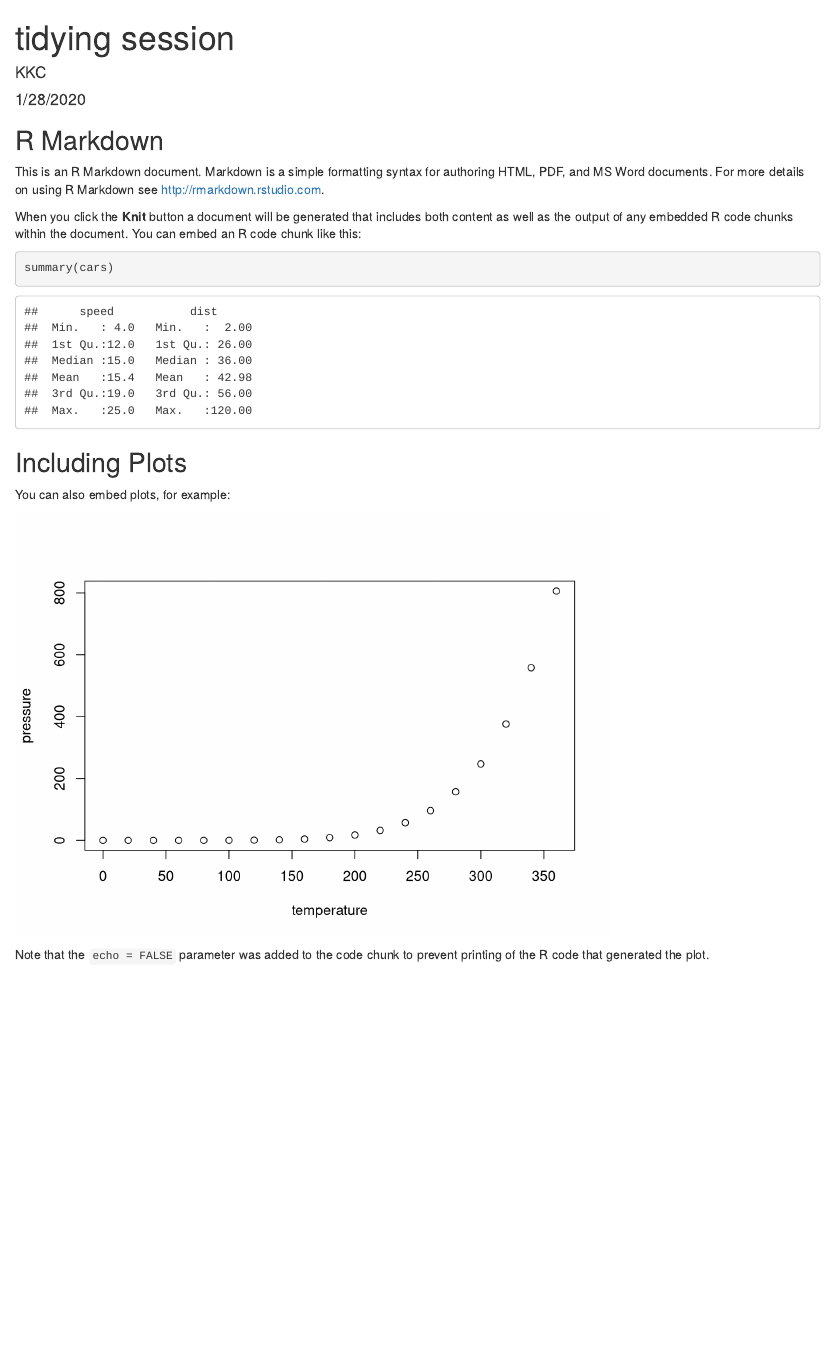
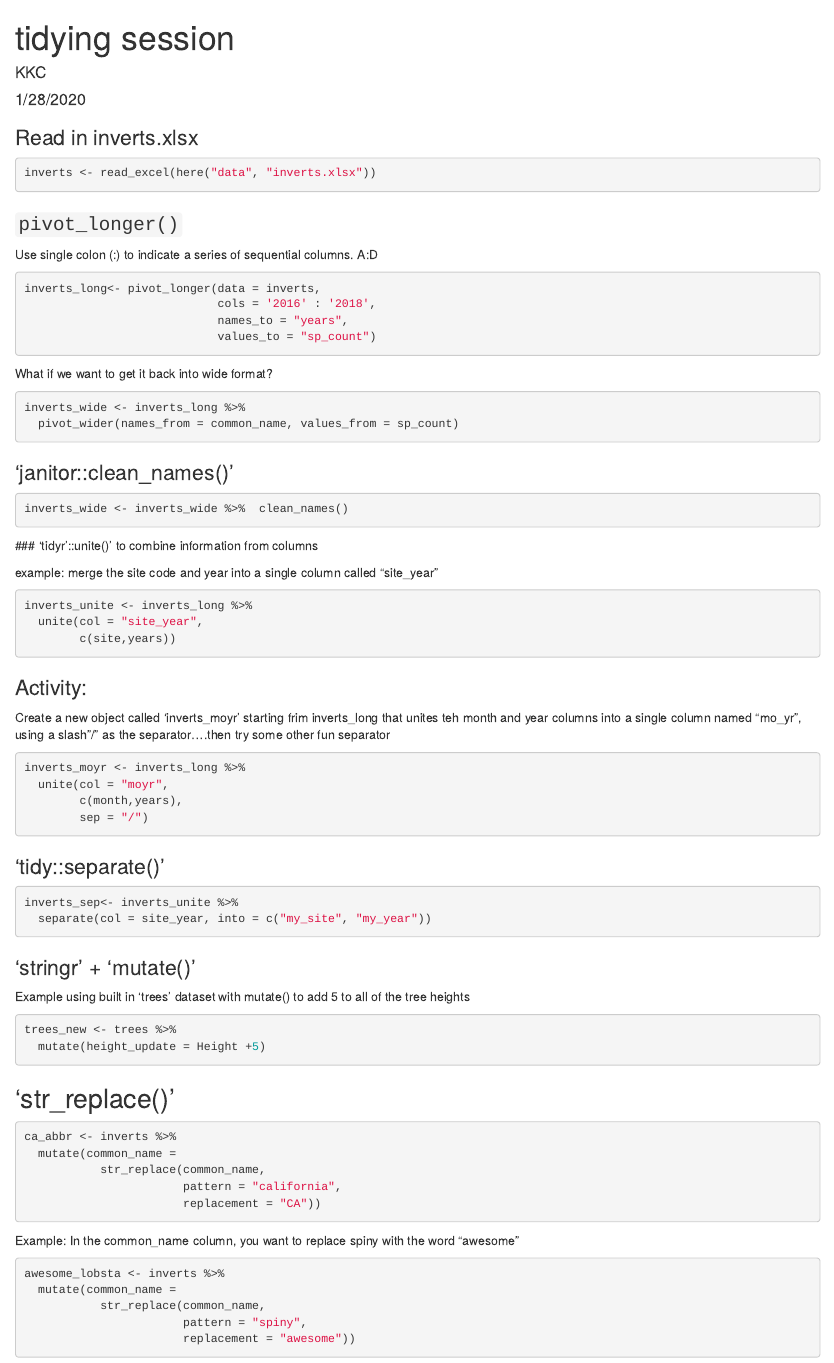
Before and after one commit to RS20191/r-workshop, an R Markdown document (tidying.Rmd): the page in a window 1100 px wide, from its top. Rendered offline with R 4.5, knitr and Pandoc, with nearby package versions; column names are cleaned by a stand-in for the janitor package.

Commit message:
post lunch push

````diff
--- a/tidying.Rmd
+++ b/tidying.Rmd
@@ -10,21 +14,79 @@ knitr::opts_chunk$set(echo = TRUE)
+library(janitor)
+library(here)
+```
+### Read in inverts.xlsx
+```{r}
+inverts <- read_excel(here("data", "inverts.xlsx"))
+```
+###  `pivot_longer()`
+
+Use single colon (:) to indicate a series of sequential columns.  A:D
+```{r}
+inverts_long<- pivot_longer(data = inverts,
+                            cols = '2016' : '2018',
+                            names_to = "years",
+                            values_to = "sp_count")
 ```
 
-## R Markdown
+What if we want to get it back into wide format?
 
-This is an R Markdown document. Markdown is a simple formatting syntax for authoring HTML, PDF, and MS Word documents. For more details on using R Markdown see <http://rmarkdown.rstudio.com>.
-
-When you click the **Knit** button a document will be generated that includes both content as well as the output of any embedded R code chunks within the document. You can embed an R code chunk like this:
-
-```{r cars}
-summary(cars)
+```{r}
+inverts_wide <- inverts_long %>%
+  pivot_wider(names_from = common_name, values_from = sp_count)
 ```
 
-## Including Plots
+### 'janitor::clean_names()'
+```{r}
 
-You can also embed plots, for example:
+inverts_wide <- inverts_wide %>%  clean_names()
+```
+ ### 'tidyr'::unite()' to combine information from columns
 
-```{r pressure, echo=FALSE}
-plot(pressure)
+ example: merge the site code and year into a single column called "site_year"
+```{r}
+inverts_unite <- inverts_long %>%
+  unite(col = "site_year",
+        c(site,years))
+```
+### Activity:
+Create a new object called 'inverts_moyr' starting frim inverts_long that unites teh month and year columns into a single column named "mo_yr", using a slash"/" as the separator....then try some other fun separator
+
+```{r}
+inverts_moyr <- inverts_long %>%
+  unite(col = "moyr",
+        c(month,years),
+        sep = "/")
 ```
 
-Note that the `echo = FALSE` parameter was added to the code chunk to prevent printing of the R code that generated the plot.
+###  'tidy::separate()'
+```{r}
+inverts_sep<- inverts_unite %>%
+  separate(col = site_year, into = c("my_site", "my_year"))
+```
+
+### 'stringr' + 'mutate()'
+Example using built in 'trees' dataset with mutate() to add 5 to all of the tree heights
+```{r}
+trees_new <- trees %>%
+  mutate(height_update = Height +5)
+```
+## 'str_replace()'
+
+```{r}
+ca_abbr <- inverts %>%
+  mutate(common_name =
+           str_replace(common_name,
+                       pattern = "california",
+                       replacement = "CA"))
+```
+
+
+Example:  In the common_name column, you want to replace spiny with the word "awesome"
+
+```{r}
+awesome_lobsta <- inverts %>%
+  mutate(common_name =
+           str_replace(common_name,
+                       pattern = "spiny",
+                       replacement = "awesome"))
+```
````
Also changed, not shown: Filter_Join.Rmd (added, +107 -0 lines), Filter_Join.html (added), data/kelp_fronds.xlsx (added), tidying.Rmd (4 more changed lines).
